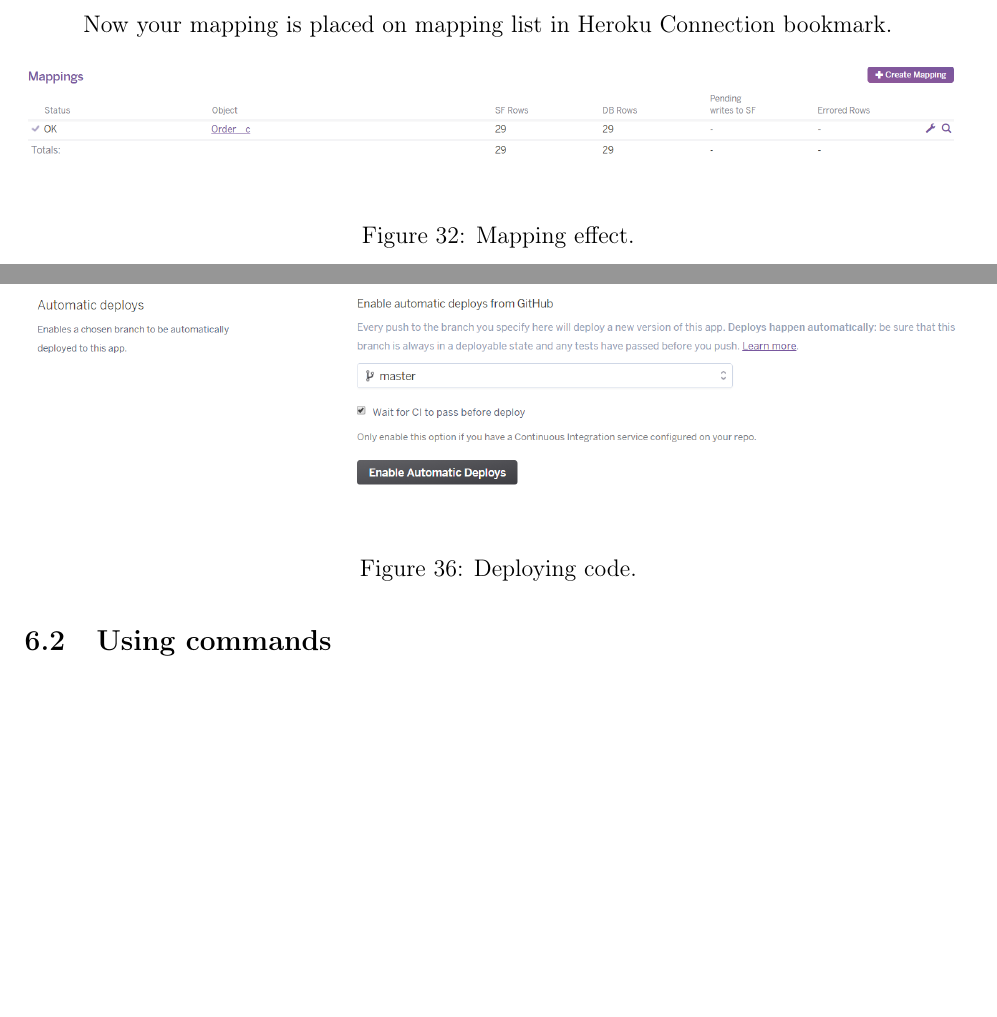
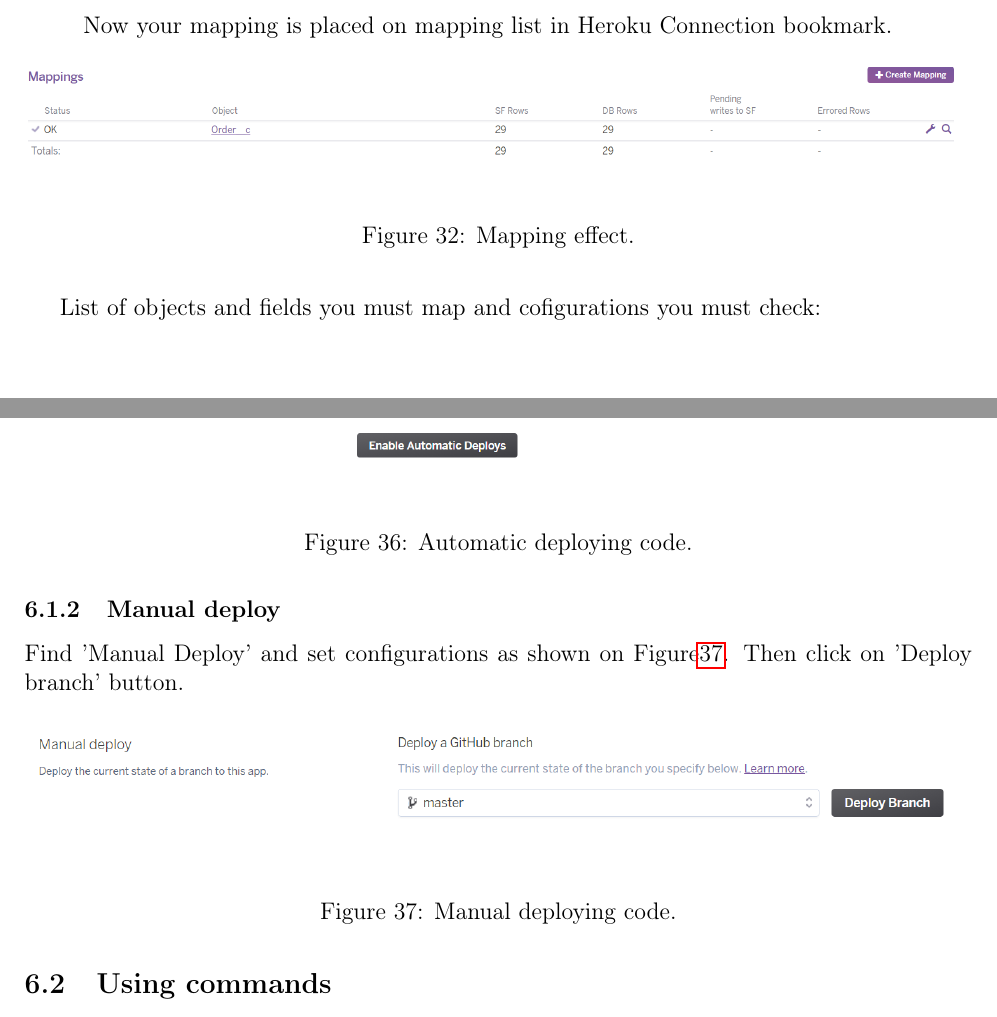
Before and after one commit to natdyl/Doc, a LaTeX document (documentation.tex): two parts of pages 17 and 20 of 20 before the commit and two parts of pages 18 and 20 of 21 after it, joined at a grey line, cut so that both start at the same text, the shorter picture padded with empty space. Compiled offline with pdfLaTeX.

Commit message:
Deploy manual

```diff
--- a/documentation.tex
+++ b/documentation.tex
@@ -376,10 +375,3 @@
 	\caption{Setting-selecting needed fields.}
 	\label{fig:coni}
 \end{figure}
-
-Now your mapping is placed on mapping list in Heroku Connection bookmark.
-
-\begin{figure}[H]
-	\centering
-	\includegraphics[width=1\textwidth]{images/connect10.PNG}
-	\caption{Mapping effect.}
@@ -440,7 +427,21 @@
 	Order\_\_c&cst\_status\_\_c&Write to Salesforce , frequency: 10 min\\
 	\hline
 
-\end{tabular}
+\end{tabular}\\
+
+Now your mapping is placed on mapping list in Heroku Connection bookmark.
+
+\begin{figure}[H]
+	\centering
+	\includegraphics[width=1\textwidth]{images/connect10.PNG}
+	\caption{Mapping effect.}
+	\label{fig:conj}
+\end{figure}
+
+\end{enumerate}
+
+List of objects and fields you must map and cofigurations you must check:\\
+
 
 \section{DATABASES settings}
 To use prepared configurations, open project downloaded from GitHub. Open \textit{gettingstarted} directory. Next, open \textit{settings.py} file. Here is \textit{DATABASES} attribute you insert your data.
@@ -477,7 +481,17 @@
 \begin{figure}[H]
 	\centering
 	\includegraphics[width=1\textwidth]{images/deploy.PNG}
-	\caption{Deploying code.}
+	\caption{Automatic deploying code.}
+	\label{fig:dep}
+\end{figure}
+
+\subsubsection{Manual deploy}
+ Find 'Manual Deploy' and set configurations as shown on Figure\ref{fig:dep}. Then click on 'Deploy branch' button.
+
+\begin{figure}[H]
+	\centering
+	\includegraphics[width=1\textwidth]{images/manual.PNG}
+	\caption{Manual deploying code.}
 	\label{fig:dep}
 \end{figure}
 
```
Also changed, not shown: images/databases.PNG, images/datas.PNG, images/manual.PNG (added), documentation.tex (19 more changed lines).
